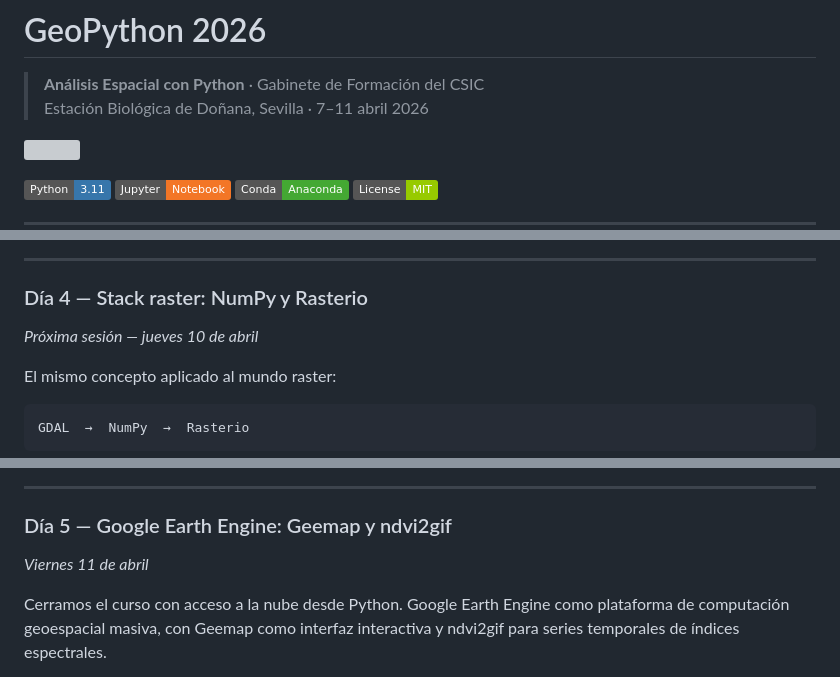
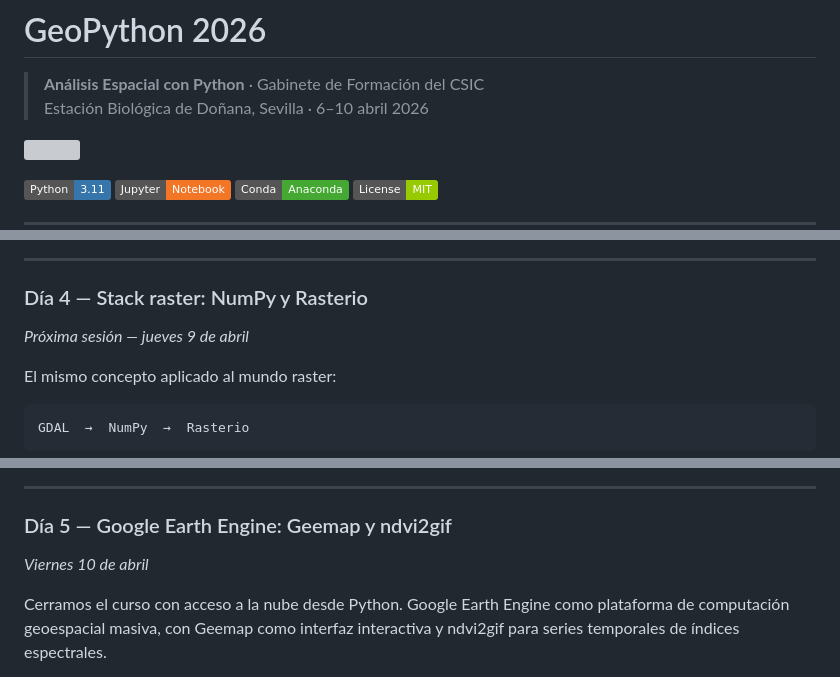
Before and after one commit to Digdgeo/Geopython_2026, a Markdown page: README.md, 3 parts joined by grey strips. Drawn GitHub-style; badges without logos; grey boxes are pictures that could not be loaded.

Commit message:
Fix course dates: 6-10 April 2026

```diff
--- a/README.md
+++ b/README.md
@@ -1,7 +1,7 @@
 # GeoPython 2026
 
 > **Análisis Espacial con Python** · Gabinete de Formación del CSIC
-> Estación Biológica de Doñana, Sevilla · 7–11 abril 2026
+> Estación Biológica de Doñana, Sevilla · 6–10 abril 2026
 
 ![](https://i.imgur.com/fOMDouZ.png)
 
@@ -98,7 +98,7 @@ GDAL/OGR  →  Fiona · Shapely  →  GeoPandas
 
 ### Día 4 — Stack raster: NumPy y Rasterio
 
-*Próxima sesión — jueves 10 de abril*
+*Próxima sesión — jueves 9 de abril*
 
 El mismo concepto aplicado al mundo raster:
 
@@ -116,7 +116,7 @@ GDAL  →  NumPy  →  Rasterio
 
 ### Día 5 — Google Earth Engine: Geemap y ndvi2gif
 
-*Viernes 11 de abril*
+*Viernes 10 de abril*
 
 Cerramos el curso con acceso a la nube desde Python. Google Earth Engine como plataforma de computación geoespacial masiva, con Geemap como interfaz interactiva y ndvi2gif para series temporales de índices espectrales.
 
```
